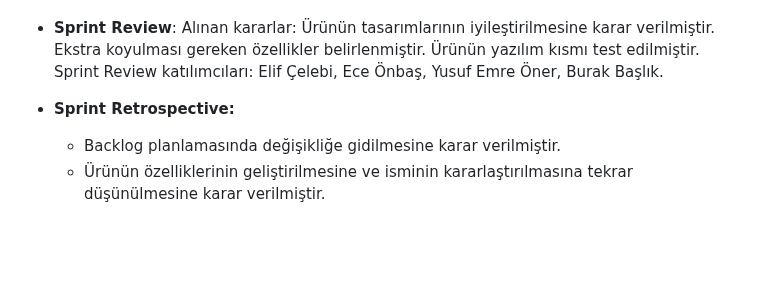
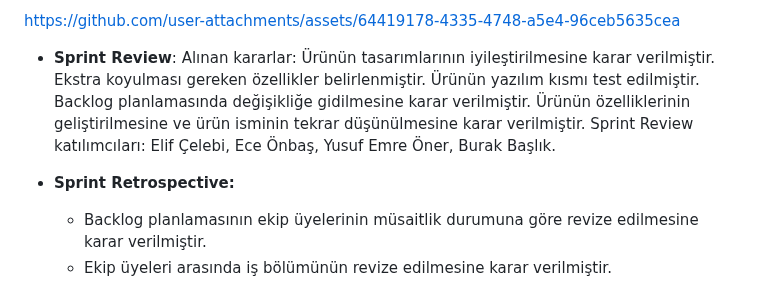
Before and after one commit to elif-celebi/Flutter-Grup-48, a Markdown page: README.md, the part around one of its changes. Rendered like a GitHub page; blank space fills up the shorter version.

```diff
--- a/README.md
+++ b/README.md
@@ -128,6 +142,9 @@ Alınan kararlar: Uygulama içerisinde yapılacak ödeme işlemleri hakkında g
+https://github.com/user-attachments/assets/64419178-4335-4748-a5e4-96ceb5635cea
+
 - **Sprint Review**:
-Alınan kararlar: Ürünün tasarımlarının iyileştirilmesine karar verilmiştir. Ekstra koyulması gereken özellikler belirlenmiştir. Ürünün yazılım kısmı test edilmiştir.  Sprint Review katılımcıları: Elif Çelebi, Ece Önbaş, Yusuf Emre Öner, Burak Başlık.
+Alınan kararlar: Ürünün tasarımlarının iyileştirilmesine karar verilmiştir. Ekstra koyulması gereken özellikler belirlenmiştir. Ürünün yazılım kısmı test edilmiştir. Backlog planlamasında değişikliğe gidilmesine karar verilmiştir. Ürünün özelliklerinin geliştirilmesine ve ürün isminin tekrar düşünülmesine karar verilmiştir.
+Sprint Review katılımcıları: Elif Çelebi, Ece Önbaş, Yusuf Emre Öner, Burak Başlık.
 
 - **Sprint Retrospective:**
-  - Backlog planlamasında değişikliğe gidilmesine karar verilmiştir.
-  - Ürünün özelliklerinin geliştirilmesine ve isminin kararlaştırılmasına tekrar düşünülmesine karar verilmiştir.
+  - Backlog planlamasının ekip üyelerinin müsaitlik durumuna göre revize edilmesine karar verilmiştir.
+  - Ekip üyeleri arasında iş bölümünün revize edilmesine karar verilmiştir.
```
Also changed, not shown: other parts of README.md (+14 -0 lines).
